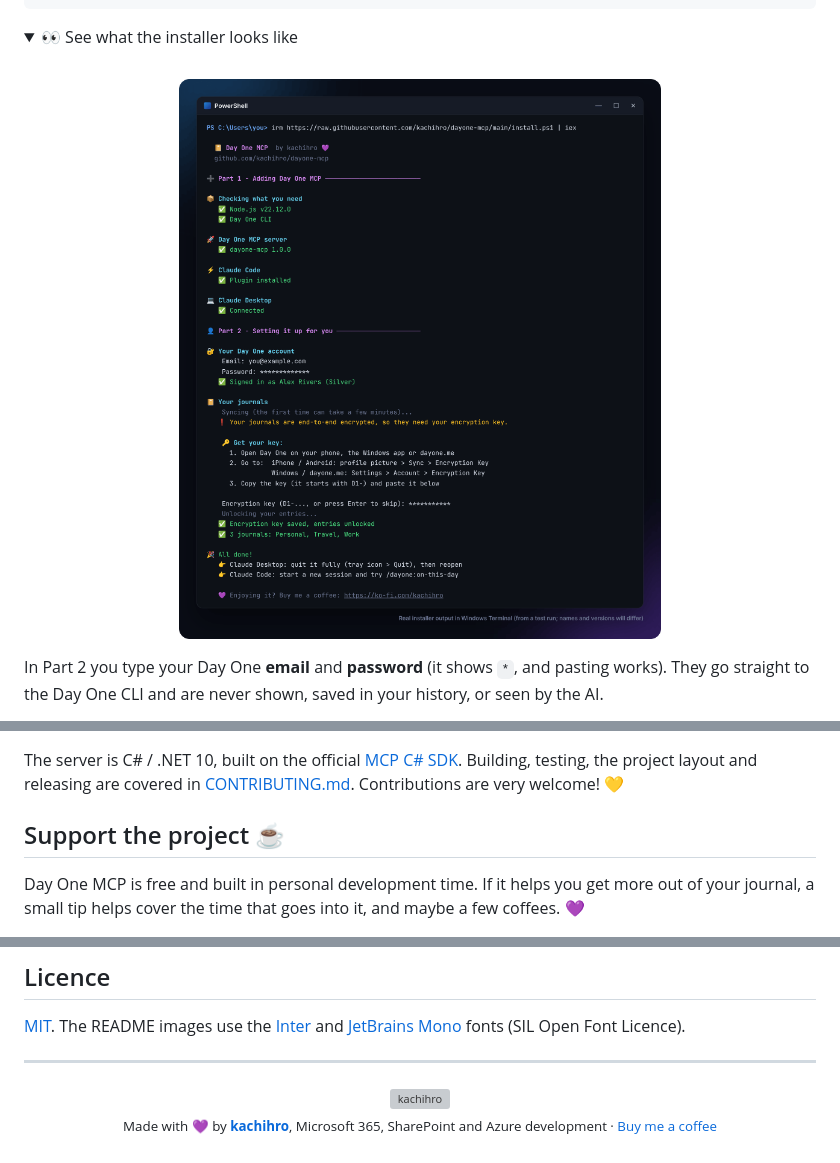
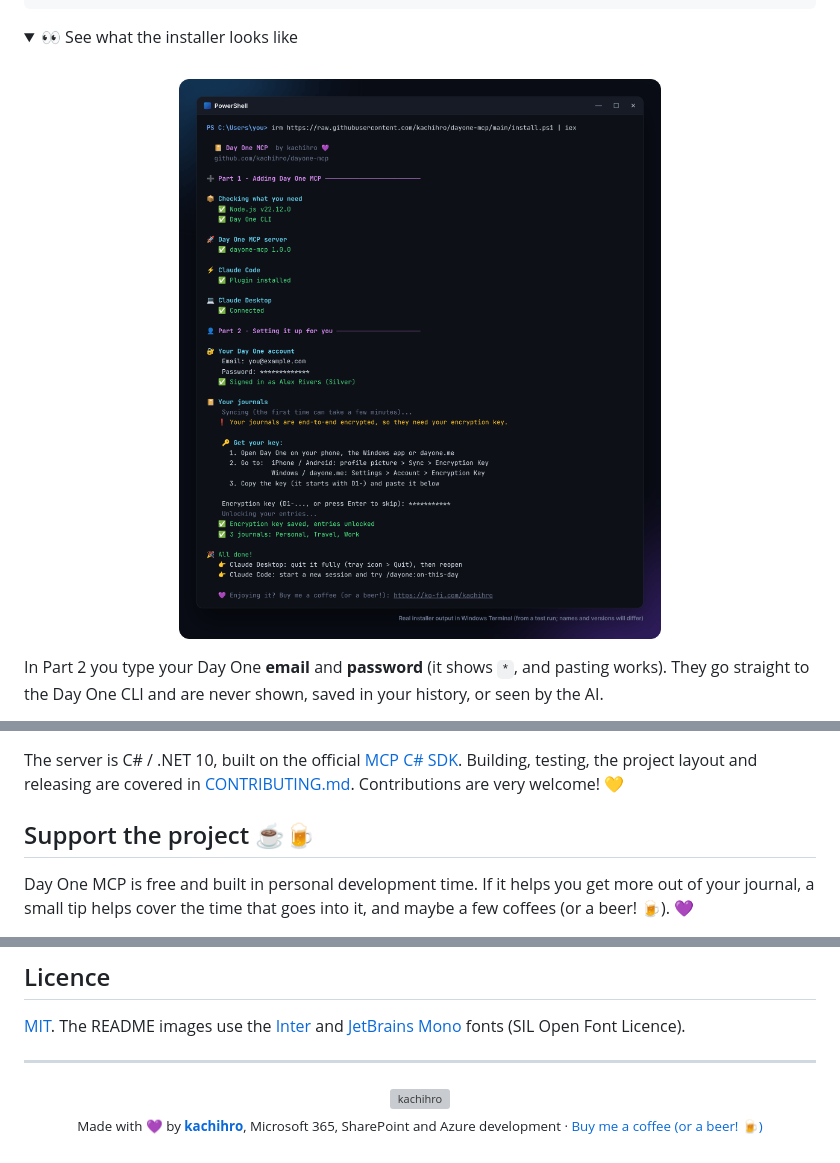
Before and after one commit to kachihro/dayone-mcp, a Markdown page: README.md, 3 parts joined by grey strips. GitHub-like rendering; pictures changed too: docs/images/installer.png; folded sections open; grey boxes are pictures that could not be loaded.

Commit message:
Ko-fi links: Buy me a coffee (or a beer!)
README badge, Support section, commands section and footer, plus the
closing line of both installers and the installer image.

```diff
--- a/README.md
+++ b/README.md
@@ -511,9 +513,9 @@ The server is C# / .NET 10, built on the official
 [MCP C# SDK](https://github.com/modelcontextprotocol/csharp-sdk). Building, testing, the project
 layout and releasing are covered in [CONTRIBUTING.md](CONTRIBUTING.md). Contributions are very welcome! 💛
 
-## Support the project ☕
+## Support the project ☕🍺
 
 Day One MCP is free and built in personal development time. If it helps you get more out of your
-journal, a small tip helps cover the time that goes into it, and maybe a few coffees. 💜
+journal, a small tip helps cover the time that goes into it, and maybe a few coffees (or a beer! 🍺). 💜
 
 <p>
@@ -548,5 +550,5 @@ Automattic**. "Day One" is a trademark of its owner. It uses the official, publi
 <p align="center">
   <a href="https://www.kachihro.com"><img src="docs/images/kachihro-mark.svg" width="36" alt="kachihro"></a><br>
   <sub>Made with 💜 by <a href="https://www.kachihro.com"><b>kachihro</b></a>, Microsoft 365, SharePoint and Azure development
-  · <a href="https://ko-fi.com/kachihro">Buy me a coffee</a></sub>
+  · <a href="https://ko-fi.com/kachihro">Buy me a coffee (or a beer! 🍺)</a></sub>
 </p>
```
Also changed, not shown: other parts of README.md (+4 -2 lines), CHANGELOG.md (+1 -1 lines), 3 other files.
